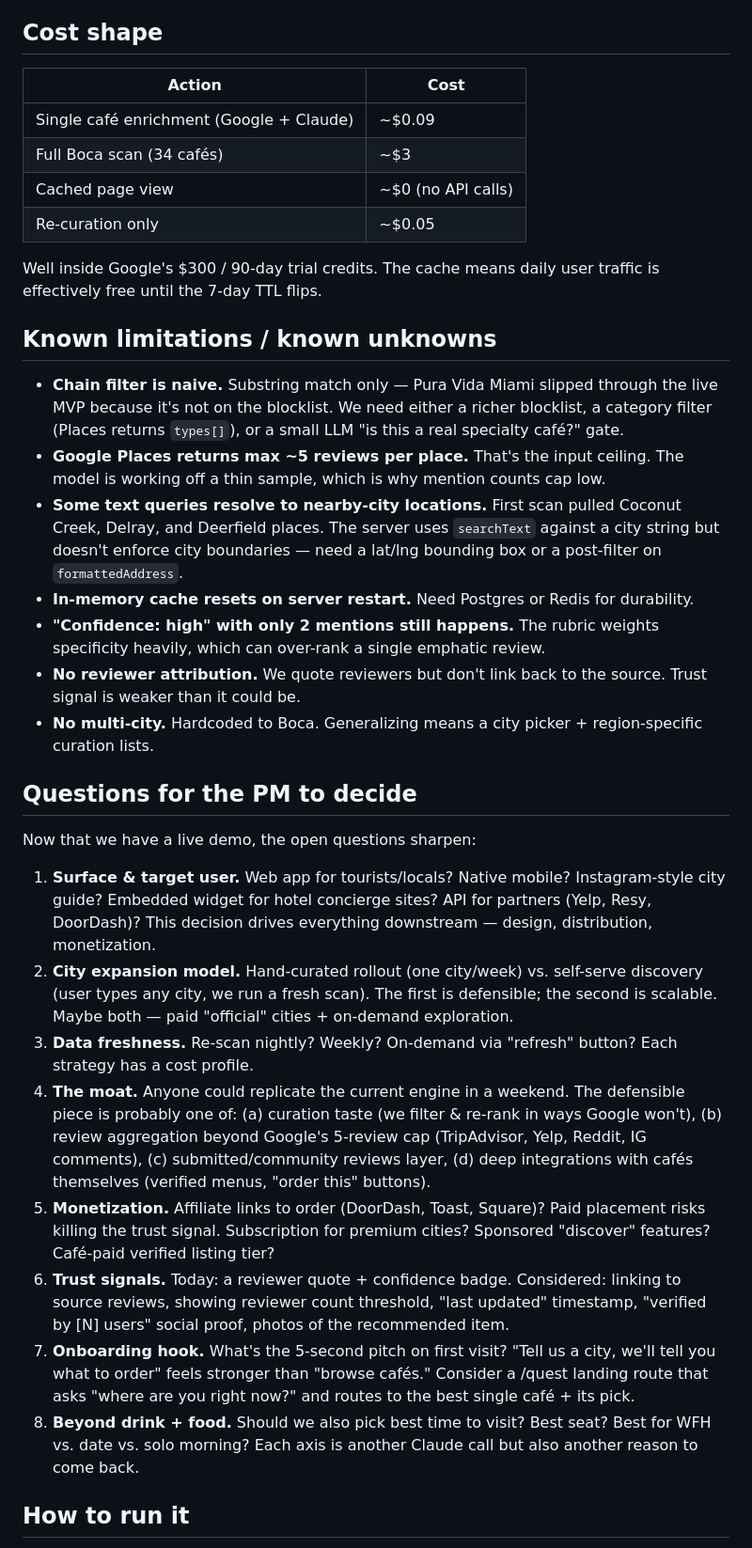
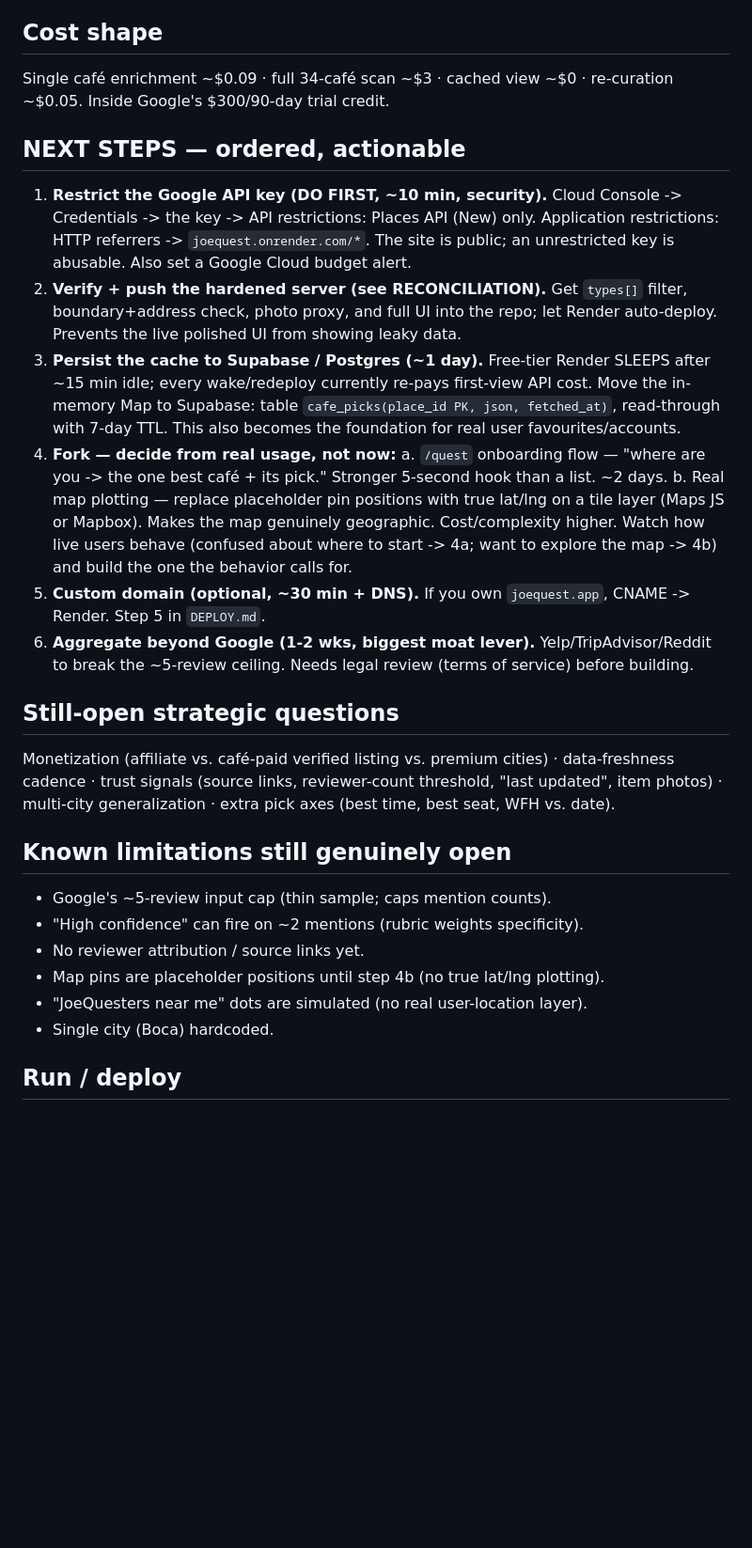
Before and after one commit to Zshrem1974/joequest, a Markdown page: PM-BRIEF.md, the part around one of its changes. Shown at 94% size. Rendered like a GitHub page; blank space fills up the shorter version.

```diff
--- a/PM-BRIEF.md
+++ b/PM-BRIEF.md
@@ -45,37 +53,47 @@ Two scans completed:
 
 ## Cost shape
 
-| Action | Cost |
-|---|---|
-| Single café enrichment (Google + Claude) | ~$0.09 |
-| Full Boca scan (34 cafés) | ~$3 |
-| Cached page view | ~$0 (no API calls) |
-| Re-curation only | ~$0.05 |
+Single café enrichment ~$0.09 · full 34-café scan ~$3 · cached view ~$0 · re-curation ~$0.05. Inside Google's $300/90-day trial credit.
 
-Well inside Google's $300 / 90-day trial credits. The cache means daily user traffic is effectively free until the 7-day TTL flips.
+## NEXT STEPS — ordered, actionable
 
-## Known limitations / known unknowns
+1. **Restrict the Google API key (DO FIRST, ~10 min, security).** Cloud Console ->
+   Credentials -> the key -> API restrictions: Places API (New) only. Application
+   restrictions: HTTP referrers -> `joequest.onrender.com/*`. The site is public; an
+   unrestricted key is abusable. Also set a Google Cloud budget alert.
+2. **Verify + push the hardened server (see RECONCILIATION).** Get `types[]` filter,
+   boundary+address check, photo proxy, and full UI into the repo; let Render auto-deploy.
+   Prevents the live polished UI from showing leaky data.
+3. **Persist the cache to Supabase / Postgres (~1 day).** Free-tier Render SLEEPS after
+   ~15 min idle; every wake/redeploy currently re-pays first-view API cost. Move the
+   in-memory Map to Supabase: table `cafe_picks(place_id PK, json, fetched_at)`, read-through
+   with 7-day TTL. This also becomes the foundation for real user favourites/accounts.
+4. **Fork — decide from real usage, not now:**
+   a. `/quest` onboarding flow — "where are you -> the one best café + its pick." Stronger
+      5-second hook than a list. ~2 days.
+   b. Real map plotting — replace placeholder pin positions with true lat/lng on a tile
+      layer (Maps JS or Mapbox). Makes the map genuinely geographic. Cost/complexity higher.
+   Watch how live users behave (confused about where to start -> 4a; want to explore the map
+   -> 4b) and build the one the behavior calls for.
+5. **Custom domain (optional, ~30 min + DNS).** If you own `joequest.app`, CNAME -> Render.
+   Step 5 in `DEPLOY.md`.
+6. **Aggregate beyond Google (1-2 wks, biggest moat lever).** Yelp/TripAdvisor/Reddit to
+   break the ~5-review ceiling. Needs legal review (terms of service) before building.
 
-- **Chain filter is naive.** Substring match only — Pura Vida Miami slipped through the live MVP because it's not on the blocklist. We need either a richer blocklist, a category filter (Places returns `types[]`), or a small LLM "is this a real specialty café?" gate.
-- **Google Places returns max ~5 reviews per place.** That's the input ceiling. The model is working off a thin sample, which is why mention counts cap low.
-- **Some text queries resolve to nearby-city locations.** First scan pulled Coconut Creek, Delray, and Deerfield places. The server uses `searchText` against a city string but doesn't enforce city boundaries — need a lat/lng bounding box or a post-filter on `formattedAddress`.
-- **In-memory cache resets on server restart.** Need Postgres or Redis for durability.
-- **"Confidence: high" with only 2 mentions still happens.** The rubric weights specificity heavily, which can over-rank a single emphatic review.
-- **No reviewer attribution.** We quote reviewers but don't link back to the source. Trust signal is weaker than it could be.
-- **No multi-city.** Hardcoded to Boca. Generalizing means a city picker + region-specific curation lists.
+## Still-open strategic questions
 
-## Questions for the PM to decide
+Monetization (affiliate vs. café-paid verified listing vs. premium cities) · data-freshness
+cadence · trust signals (source links, reviewer-count threshold, "last updated", item photos)
+· multi-city generalization · extra pick axes (best time, best seat, WFH vs. date).
 
-Now that we have a live demo, the open questions sharpen:
+## Known limitations still genuinely open
 
-1. **Surface & target user.** Web app for tourists/locals? Native mobile? Instagram-style city guide? Embedded widget for hotel concierge sites? API for partners (Yelp, Resy, DoorDash)? This decision drives everything downstream — design, distribution, monetization.
-2. **City expansion model.** Hand-curated rollout (one city/week) vs. self-serve discovery (user types any city, we run a fresh scan). The first is defensible; the second is scalable. Maybe both — paid "official" cities + on-demand exploration.
-3. **Data freshness.** Re-scan nightly? Weekly? On-demand via "refresh" button? Each strategy has a cost profile.
-4. **The moat.** Anyone could replicate the current engine in a weekend. The defensible piece is probably one of: (a) curation taste (we filter & re-rank in ways Google won't), (b) review aggregation beyond Google's 5-review cap (TripAdvisor, Yelp, Reddit, IG comments), (c) submitted/community reviews layer, (d) deep integrations with cafés themselves (verified menus, "order this" buttons).
-5. **Monetization.** Affiliate links to order (DoorDash, Toast, Square)? Paid placement risks killing the trust signal. Subscription for premium cities? Sponsored "discover" features? Café-paid verified listing tier?
-6. **Trust signals.** Today: a reviewer quote + confidence badge. Considered: linking to source reviews, showing reviewer count threshold, "last updated" timestamp, "verified by [N] users" social proof, photos of the recommended item.
-7. **Onboarding hook.** What's the 5-second pitch on first visit? "Tell us a city, we'll tell you what to order" feels stronger than "browse cafés." Consider a /quest landing route that asks "where are you right now?" and routes to the best single café + its pick.
-8. **Beyond drink + food.** Should we also pick best time to visit? Best seat? Best for WFH vs. date vs. solo morning? Each axis is another Claude call but also another reason to come back.
+- Google's ~5-review input cap (thin sample; caps mention counts).
+- "High confidence" can fire on ~2 mentions (rubric weights specificity).
+- No reviewer attribution / source links yet.
+- Map pins are placeholder positions until step 4b (no true lat/lng plotting).
+- "JoeQuesters near me" dots are simulated (no real user-location layer).
+- Single city (Boca) hardcoded.
 
-## How to run it
+## Run / deploy
 
```
Also changed, not shown: other parts of PM-BRIEF.md (+42 -57 lines).
